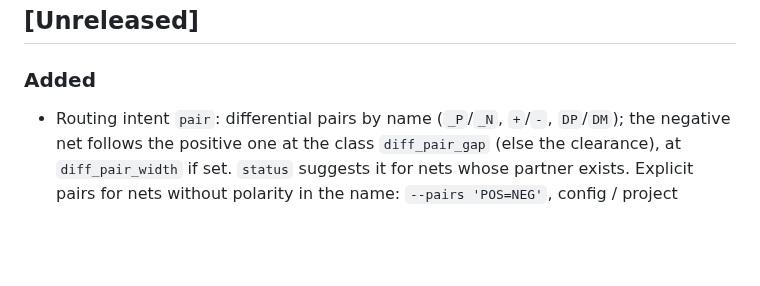
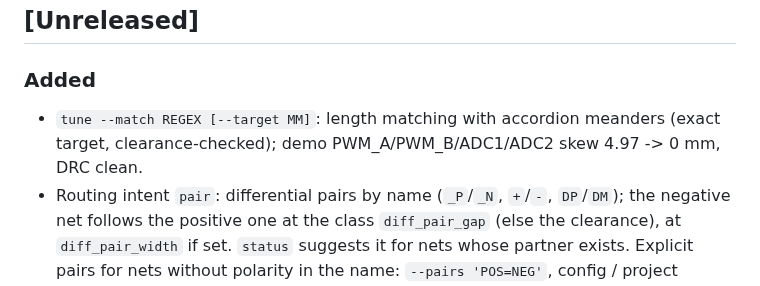
Before and after one commit to NathansLab/copperpath, a Markdown page: CHANGELOG.md, the part around the change. GitHub-like rendering; blank space fills up the shorter version.

```diff
--- a/CHANGELOG.md
+++ b/CHANGELOG.md
@@ -6,6 +6,8 @@ All notable changes to this project are documented here. The format follows
 ## [Unreleased]
 
 ### Added
+- `tune --match REGEX [--target MM]`: length matching with accordion meanders (exact target,
+  clearance-checked); demo PWM_A/PWM_B/ADC1/ADC2 skew 4.97 -> 0 mm, DRC clean.
 - Routing intent `pair`: differential pairs by name (`_P`/`_N`, `+`/`-`, `DP`/`DM`); the
   negative net follows the positive one at the class `diff_pair_gap` (else the clearance), at
   `diff_pair_width` if set. `status` suggests it for nets whose partner exists. Explicit
```
Also changed, not shown: README.md (+7 -1 lines), docs/img/tune_demo.png (added), 5 other files.
